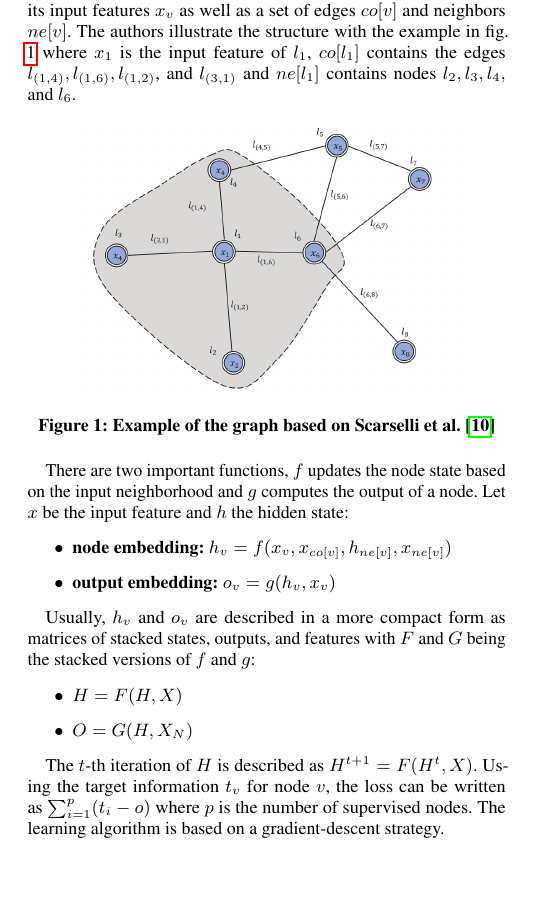
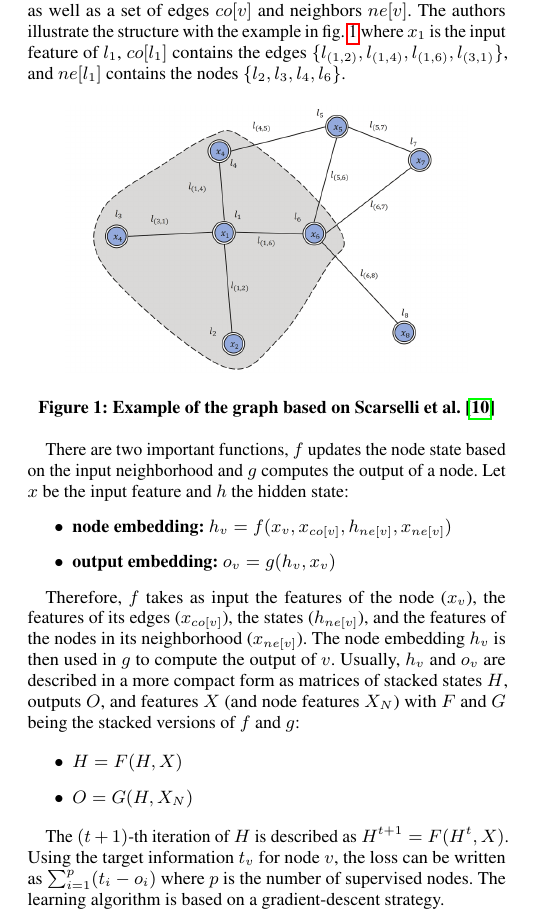
Before and after one commit to tbohne/SML20, a LaTeX paper (tex_files/main.tex): part of one column of page 1 of 9, cut so that both start at the same text, the shorter picture padded with empty space. Compiled offline with pdfLaTeX.

Commit message:
completed section 2.2

```diff
--- a/tex_files/main.tex
+++ b/tex_files/main.tex
@@ -74,8 +74,8 @@ The goal of a GNN is to learn a state embedding $h_v \in \mathbb{R}^S$ for each
 output $o_v$, e.g. the distribution of the predicted node label.
 The original GNN model works with an undirected homogeneous graph where each node $v$ in the graph has its input features $x_v$
 as well as a set of edges $co[v]$ and neighbors $ne[v]$. The authors illustrate the structure with the example in fig. \ref{fig:graph}
-where $x_{1}$ is the input feature of $l_1$, $co[l_1]$ contains the edges $l_{(1, 4)}, l_{(1, 6)}, l_{(1, 2)}$, and $l_{(3, 1)}$ and $ne[l_1]$
-contains nodes $l_2, l_3, l_4,$ and $l_6$.
+where $x_{1}$ is the input feature of $l_1$, $co[l_1]$ contains the edges $\{l_{(1, 2)}, l_{(1, 4)}, l_{(1, 6)}, l_{(3, 1)}\}$, and
+$ne[l_1]$ contains the nodes $\{l_2, l_3, l_4, l_6\}$.
 
 \begin{figure}[h]
     \centering
@@ -91,15 +91,18 @@ Let $x$ be the input feature and $h$ the hidden state:
     \item \textbf{output embedding:} $o_v = g(h_v, x_v)$
 \end{itemize}
 
-Usually, $h_v$ and $o_v$ are described in a more compact form as matrices of stacked states,
-outputs, and features with $F$ and $G$ being the stacked versions of $f$ and $g$:
+Therefore, $f$ takes as input the features of the node ($x_v$), the features of its edges ($x_{co[v]}$), the states ($h_{ne[v]}$),
+and the features of the nodes in its neighborhood ($x_{ne[v]}$). The node embedding $h_v$ is then used in $g$ to compute the output of $v$.
+Usually, $h_v$ and $o_v$ are described in a more compact form as matrices of stacked states $H$,
+outputs $O$, and features $X$ (and node features $X_N$) with $F$ and $G$ being the stacked versions of $f$ and $g$:
+
 \begin{itemize}
     \item $H = F(H, X)$
     \item $O = G(H, X_N)$
 \end{itemize}
 
-The $t$-th iteration of $H$ is described as $H^{t + 1} = F(H^t, X)$.
-Using the target information $t_v$ for node $v$, the loss can be written as $\sum_{i=1}^p (t_i - o)$
+The $(t + 1)$-th iteration of $H$ is described as $H^{t + 1} = F(H^t, X)$.
+Using the target information $t_v$ for node $v$, the loss can be written as $\sum_{i=1}^p (t_i - o_i)$
 where $p$ is the number of supervised nodes. The learning algorithm is based on a gradient-descent strategy.\newline
 
 \vfill
```
Also changed, not shown: tex_files/main.tex (4 more changed lines).
